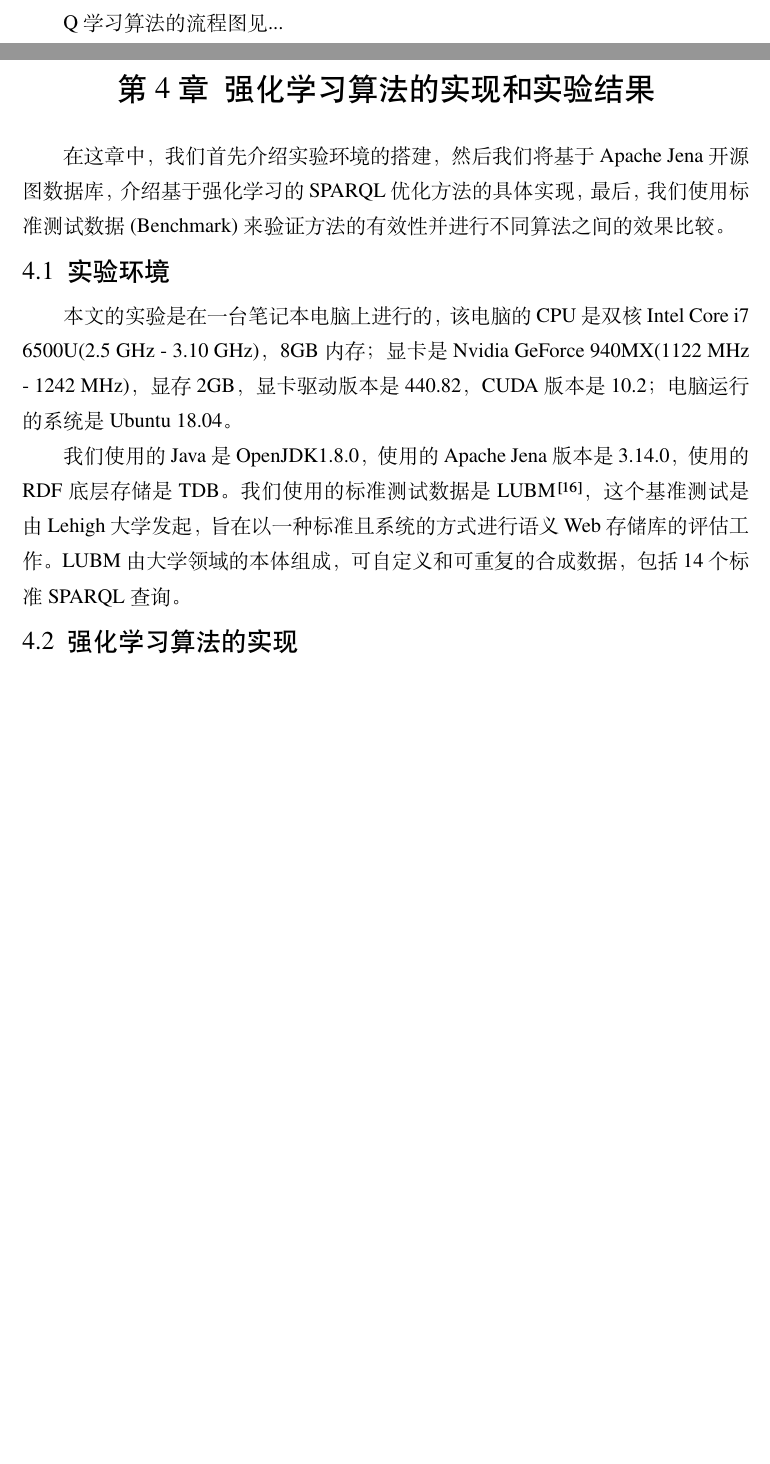
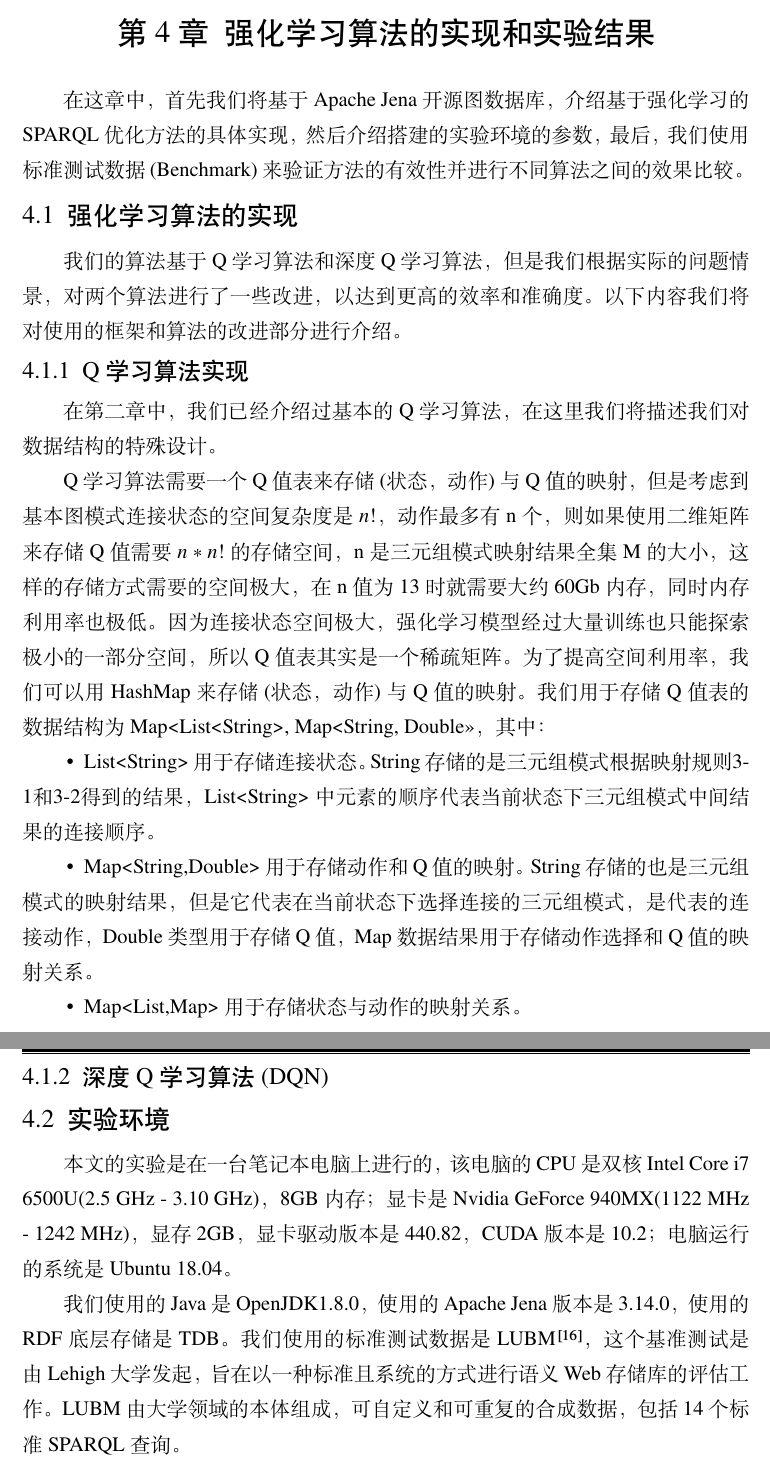
Before and after one commit to Mark-Fenng/UndergraduateThesis, a LaTeX thesis (main.tex, which reads body/introduction.tex): two parts of pages 16 and 30 of 35 before the commit and two parts of pages 30 and 31 of 36 after it, joined at a grey line, cut so that both start at the same text, the shorter picture padded with empty space. Compiled offline with XeLaTeX; a missing font is replaced by an installed copy or a similar font.

Commit message:
Finished the impletement of Q Learning

```diff
--- a/body/introduction.tex
+++ b/body/introduction.tex
@@ -208,9 +208,7 @@ Q学习算法的执行步骤如下：
 
 第六步：判断是否满足终止状态的条件，若满足，则结束算法，否则，返回到第二步。
 
-Q学习算法的流程图见...
-
-\subsection{深度Q学习算法}[DQN]
+\subsection{深度Q学习算法(DQN)}[DQN]
 Q学习算法能够较好地解决很多问题，但是如果在情况较为复杂，状态与动作的组合太多甚至无限多的时候，Q矩阵的存储容量和计算复杂度将会急剧上升。为了解决这个问题，Graves等人提出了结合深度学习与Q学习的算法深度Q学习网络算法\cite{DQNNature}，也被广泛地称为DQN。目前，DQN受到了许多关注和探索，不仅被应用于自动控制领域，也被尝试应用于包括计算机视觉领域在内的其他领域。
 
 一般而言，深度学习与强化学习结合的思路有以下几种：利用深度神经网络来模拟环境，即输出动作对状态的改变方式和相应的回报值；利用深度神经网络来估计Q值函数；直接利用深度神经网络来学习策略。DQN属于第二种，可以通过神经网络回归拟合出Q值的近似值，而不是像Q学习算法一样记住所有的Q值。
@@ -522,13 +520,25 @@ $A$表示有限动作集（动作空间），对任意时刻$t$的动作$A_t$，
 在这一章节中，我们提出了一种基于强化学习的方法来对SPARQL查询中基本图模式查询进行优化，该方法能够优化基本图模式中的三元组模式中间查询结果的连接顺序，从而到达提高查询效率的目的。我们首先对SPARQL的基本图模式优化问题进行了详细的描述，展现了其较大的优化空间，确定了该优化问题的输出输出。之后，我们从马尔可夫决策过程的五元组（状态，动作，策略，奖励，初始状态）开始，分别详细得介绍了状态、初始状态、动作的定义和特征化方法，然后通过举例的方式描述了状态之间的转换方式，最后介绍了奖励值的计算方法。
 
 \chapter{强化学习算法的实现和实验结果}
-在这章中，我们首先介绍实验环境的搭建，然后我们将基于Apache Jena开源图数据库，介绍基于强化学习的SPARQL优化方法的具体实现，最后，我们使用标准测试数据(Benchmark)来验证方法的有效性并进行不同算法之间的效果比较。
+在这章中，首先我们将基于Apache Jena开源图数据库，介绍基于强化学习的SPARQL优化方法的具体实现，然后介绍搭建的实验环境的参数，最后，我们使用标准测试数据(Benchmark)来验证方法的有效性并进行不同算法之间的效果比较。
+\section{强化学习算法的实现}
+我们的算法基于Q学习算法和深度Q学习算法，但是我们根据实际的问题情景，对两个算法进行了一些改进，以达到更高的效率和准确度。以下内容我们将对使用的框架和算法的改进部分进行介绍。
+\subsection{Q学习算法实现}
+在第二章中，我们已经介绍过基本的Q学习算法，在这里我们将描述我们对数据结构的特殊设计。
+
+Q 学习算法需要一个Q值表来存储(状态，动作)与Q值的映射，但是考虑到基本图模式连接状态的空间复杂度是$n!$，动作最多有n个，则如果使用二维矩阵来存储Q值需要$n*n!$的存储空间，n是三元组模式映射结果全集M的大小，这样的存储方式需要的空间极大，在n值为13时就需要大约60Gb内存，同时内存利用率也极低。因为连接状态空间极大，强化学习模型经过大量训练也只能探索极小的一部分空间，所以Q值表其实是一个稀疏矩阵。为了提高空间利用率，我们可以用HashMap来存储(状态，动作)与Q值的映射。我们用于存储Q值表的数据结构为Map<List<String>, Map<String, Double>>，其中：
+\begin{itemize}
+    \item List<String>用于存储连接状态。String存储的是三元组模式根据映射规则\ref{mapT}和\ref{mapP}得到的结果，List<String>中元素的顺序代表当前状态下三元组模式中间结果的连接顺序。
+    \item Map<String,Double>用于存储动作和Q值的映射。String存储的也是三元组模式的映射结果，但是它代表在当前状态下选择连接的三元组模式，是代表的连接动作，Double类型用于存储Q值，Map数据结果用于存储动作选择和Q值的映射关系。
+    \item Map<List,Map>用于存储状态与动作的映射关系。
+\end{itemize}
+
+\subsection{深度Q学习算法(DQN)}
+
 \section{实验环境}
 本文的实验是在一台笔记本电脑上进行的，该电脑的CPU是双核Intel Core i7 6500U(2.5 GHz - 3.10 GHz)，8GB内存；显卡是Nvidia GeForce 940MX(1122 MHz - 1242 MHz)，显存2GB，显卡驱动版本是440.82，CUDA版本是10.2；电脑运行的系统是Ubuntu 18.04。
 
 我们使用的Java是OpenJDK1.8.0，使用的Apache Jena版本是3.14.0，使用的RDF底层存储是TDB。我们使用的标准测试数据是LUBM\cite{LUBM}，这个基准测试是由Lehigh大学发起，旨在以一种标准且系统的方式进行语义Web存储库的评估工作。LUBM由大学领域的本体组成，可自定义和可重复的合成数据，包括14个标准SPARQL查询。
-\section{强化学习算法的实现}
-
 \section{实验结果}
 \section{本章小结}
 % Local Variables:
```
